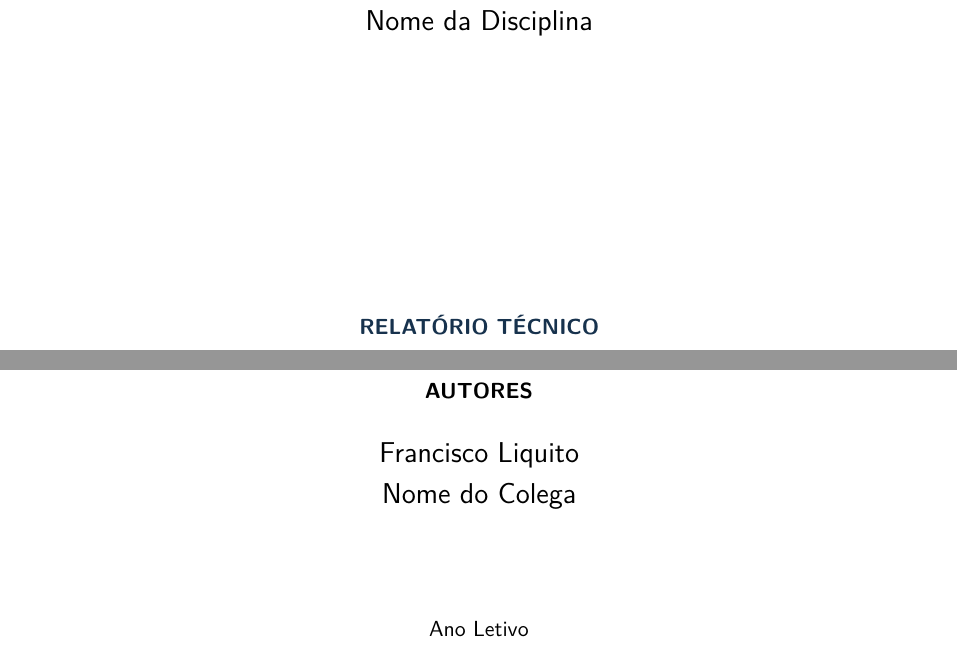
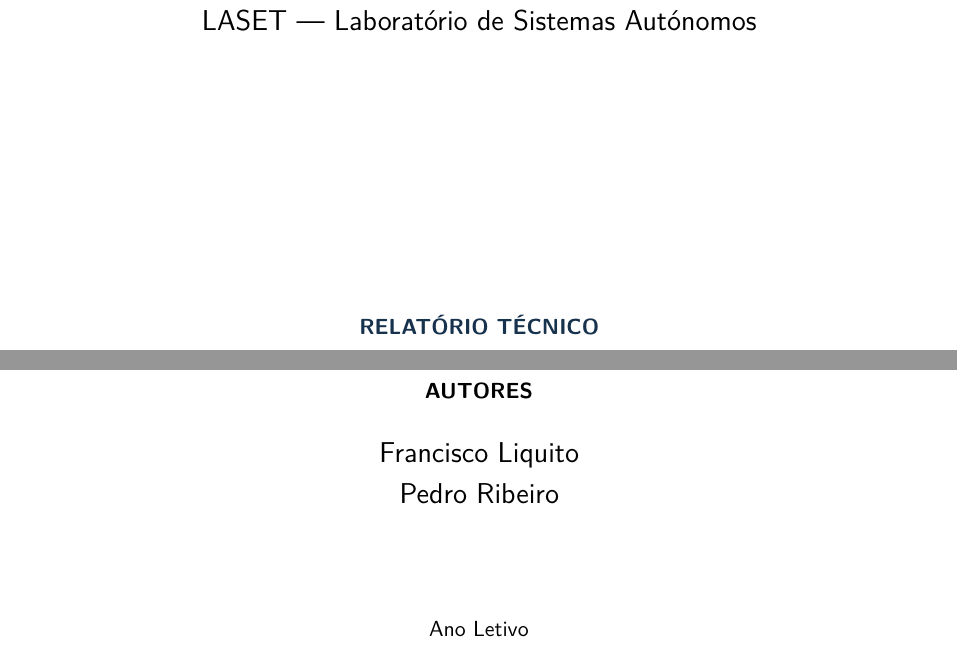
Before and after one commit to FranciscoLiquito19/LASET, a LaTeX document (main.tex): two parts of page 1 of 4, joined at a grey line, cut at the place of the change. Compiled offline with pdfLaTeX.

Commit message:
Atualizar dados da capa e documentar colaboração no LASET

```diff
--- a/main.tex
+++ b/main.tex
@@ -92,9 +92,9 @@
 % Dados do relatório: editar estes comandos para atualizar a capa.
 \newcommand{\tituloRelatorio}{Sistema de Escrita/Leitura Multi-Protocolo}
 \newcommand{\subtituloRelatorio}{I2C, RS232, RS485, CAN e Ethernet}
-\newcommand{\disciplinaRelatorio}{Nome da Disciplina}
+\newcommand{\disciplinaRelatorio}{LASET --- Laboratório de Sistemas Autónomos}
 \newcommand{\cursoRelatorio}{Nome do Curso}
-\newcommand{\autoresRelatorio}{Francisco Liquito\\Nome do Colega}
+\newcommand{\autoresRelatorio}{Francisco Liquito\\Pedro Ribeiro}
 \newcommand{\anoLetivoRelatorio}{2026/2027}
 
 \definecolor{corCapa}{HTML}{17324D}
```
Also changed, not shown: README.md (added).
